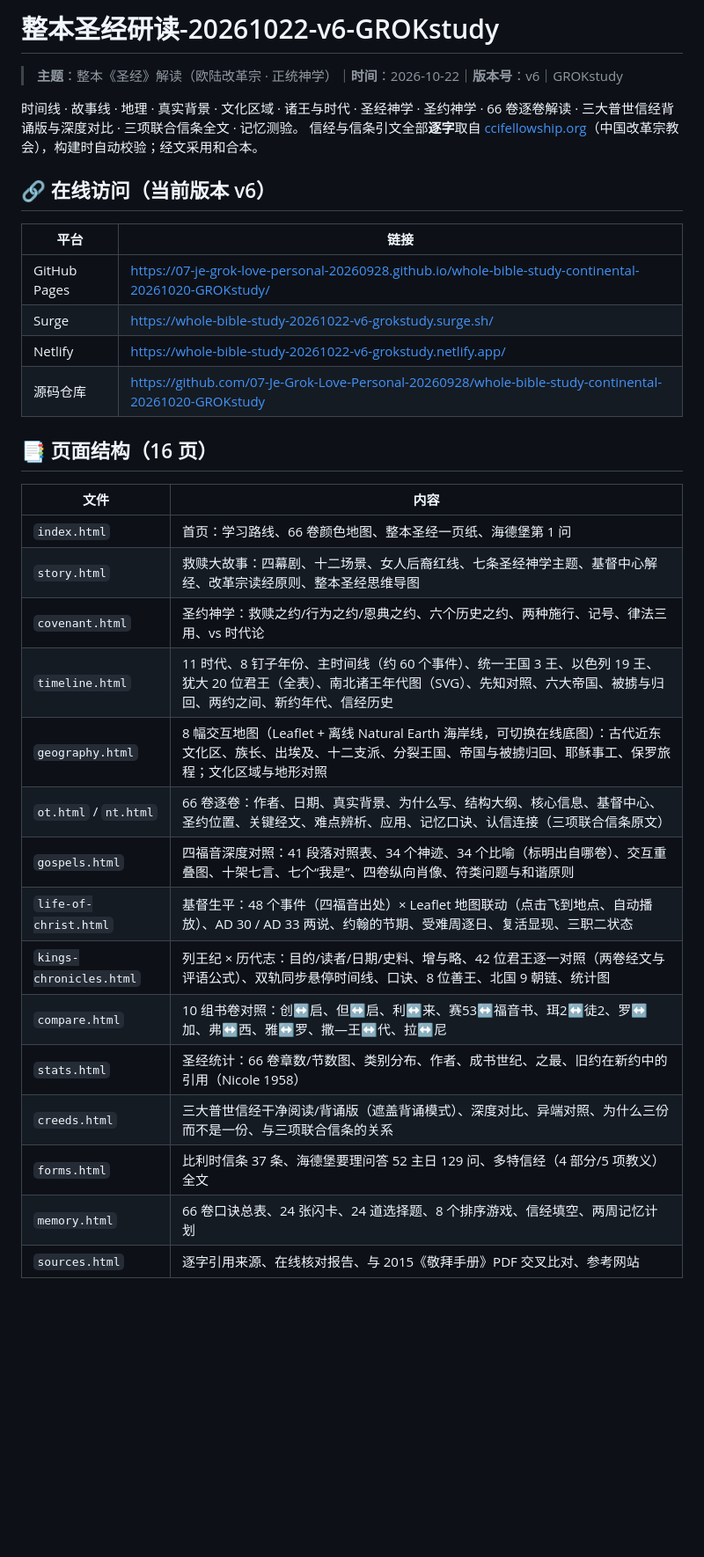
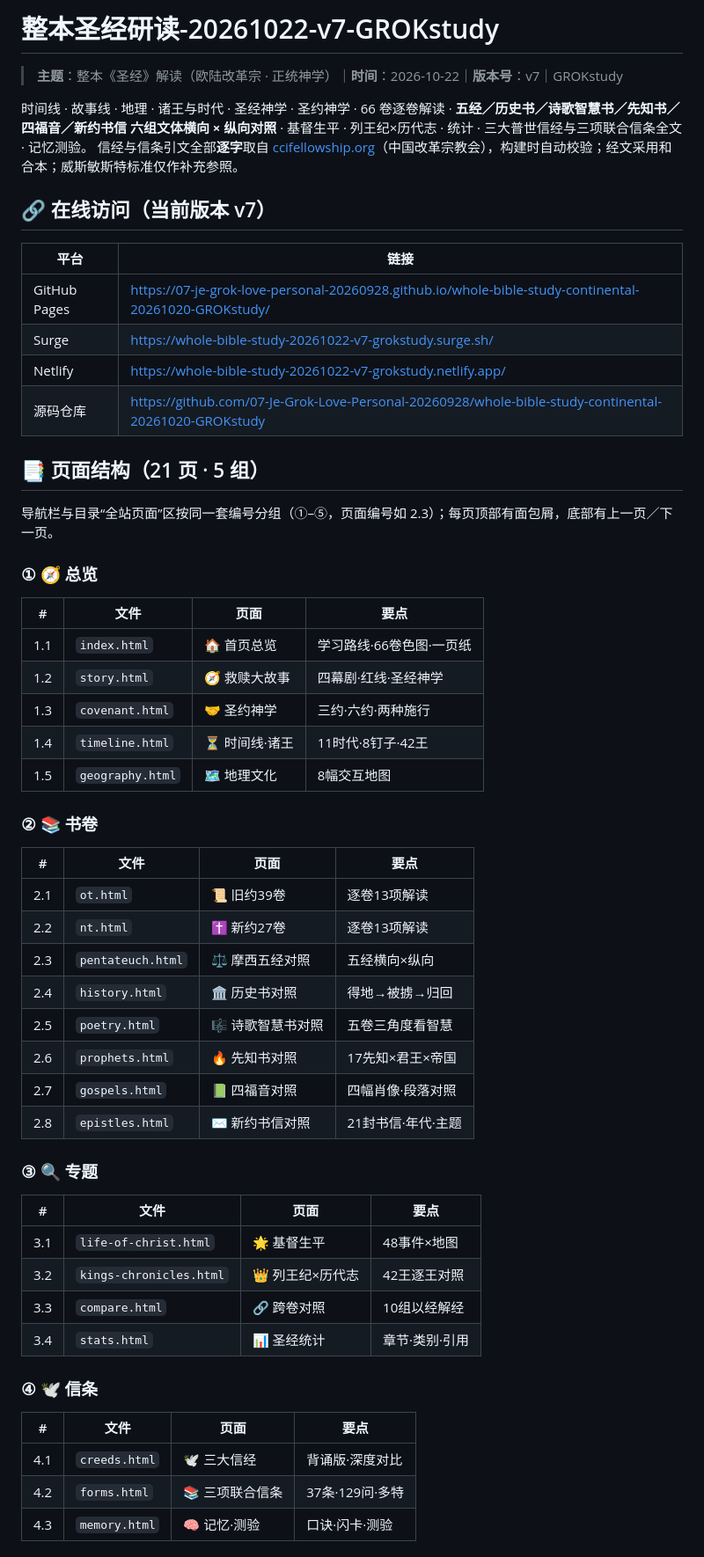
Before and after one commit to 07-Je-Grok-Love-Personal-20260928/whole-bible-study-continental-20261020-GROKstudy, a Markdown page: README.md, the part around one of its changes. Shown at 88% size. Rendered like a GitHub page; blank space fills up the shorter version.

Commit message:
README: v7 title, links, 5-group structure, v7 history

```diff
--- a/README.md
+++ b/README.md
@@ -1,35 +1,60 @@
-# 整本圣经研读-20261022-v6-GROKstudy
+# 整本圣经研读-20261022-v7-GROKstudy
 
-> **主题**：整本《圣经》解读（欧陆改革宗 · 正统神学）｜**时间**：2026-10-22｜**版本号**：v6｜GROKstudy
+> **主题**：整本《圣经》解读（欧陆改革宗 · 正统神学）｜**时间**：2026-10-22｜**版本号**：v7｜GROKstudy
 
-时间线 · 故事线 · 地理 · 真实背景 · 文化区域 · 诸王与时代 · 圣经神学 · 圣约神学 · 66 卷逐卷解读 · 三大普世信经背诵版与深度对比 · 三项联合信条全文 · 记忆测验。
-信经与信条引文全部**逐字**取自 [ccifellowship.org](https://ccifellowship.org)（中国改革宗教会），构建时自动校验；经文采用和合本。
+时间线 · 故事线 · 地理 · 诸王与时代 · 圣经神学 · 圣约神学 · 66 卷逐卷解读 · **五经／历史书／诗歌智慧书／先知书／四福音／新约书信 六组文体横向 × 纵向对照** · 基督生平 · 列王纪×历代志 · 统计 · 三大普世信经与三项联合信条全文 · 记忆测验。
+信经与信条引文全部**逐字**取自 [ccifellowship.org](https://ccifellowship.org)（中国改革宗教会），构建时自动校验；经文采用和合本；威斯敏斯特标准仅作补充参照。
 
-## 🔗 在线访问（当前版本 v6）
+## 🔗 在线访问（当前版本 v7）
 
 | 平台 | 链接 |
 |---|---|
 | GitHub Pages | https://07-je-grok-love-personal-20260928.github.io/whole-bible-study-continental-20261020-GROKstudy/ |
-| Surge | https://whole-bible-study-20261022-v6-grokstudy.surge.sh/ |
-| Netlify | https://whole-bible-study-20261022-v6-grokstudy.netlify.app/ |
+| Surge | https://whole-bible-study-20261022-v7-grokstudy.surge.sh/ |
+| Netlify | https://whole-bible-study-20261022-v7-grokstudy.netlify.app/ |
 | 源码仓库 | https://github.com/07-Je-Grok-Love-Personal-20260928/whole-bible-study-continental-20261020-GROKstudy |
 
-## 📑 页面结构（16 页）
+## 📑 页面结构（21 页 · 5 组）
 
-| 文件 | 内容 |
-|---|---|
-| `index.html` | 首页：学习路线、66 卷颜色地图、整本圣经一页纸、海德堡第 1 问 |
-| `story.html` | 救赎大故事：四幕剧、十二场景、女人后裔红线、七条圣经神学主题、基督中心解经、改革宗读经原则、整本圣经思维导图 |
-| `covenant.html` | 圣约神学：救赎之约/行为之约/恩典之约、六个历史之约、两种施行、记号、律法三用、vs 时代论 |
-| `timeline.html` | 11 时代、8 钉子年份、主时间线（约 60 个事件）、统一王国 3 王、以色列 19 王、犹大 20 位君王（全表）、南北诸王年代图（SVG）、先知对照、六大帝国、被掳与归回、两约之间、新约年代、信经历史 |
-| `geography.html` | 8 幅交互地图（Leaflet + 离线 Natural Earth 海岸线，可切换在线底图）：古代近东文化区、族长、出埃及、十二支派、分裂王国、帝国与被掳归回、耶稣事工、保罗旅程；文化区域与地形对照 |
-| `ot.html` / `nt.html` | 66 卷逐卷：作者、日期、真实背景、为什么写、结构大纲、核心信息、基督中心、圣约位置、关键经文、难点辨析、应用、记忆口诀、认信连接（三项联合信条原文） |
-| `gospels.html` | 四福音深度对照：41 段落对照表、34 个神迹、34 个比喻（标明出自哪卷）、交互重叠图、十架七言、七个“我是”、四卷纵向肖像、符类问题与和谐原则 |
-| `life-of-christ.html` | 基督生平：48 个事件（四福音出处）× Leaflet 地图联动（点击飞到地点、自动播放）、AD 30 / AD 33 两说、约翰的节期、受难周逐日、复活显现、三职二状态 |
-| `kings-chronicles.html` | 列王纪 × 历代志：目的/读者/日期/史料、增与略、42 位君王逐一对照（两卷经文与评语公式）、双轨同步悬停时间线、口诀、8 位善王、北国 9 朝链、统计图 |
-| `compare.html` | 10 组书卷对照：创↔启、但↔启、利↔来、赛53↔福音书、珥2↔徒2、罗↔加、弗↔西、雅↔罗、撒—王↔代、拉↔尼 |
-| `stats.html` | 圣经统计：66 卷章数/节数图、类别分布、作者、成书世纪、之最、旧约在新约中的引用（Nicole 1958） |
-| `creeds.html` | 三大普世信经干净阅读/背诵版（遮盖背诵模式）、深度对比、异端对照、为什么三份而不是一份、与三项联合信条的关系 |
-| `forms.html` | 比利时信条 37 条、海德堡要理问答 52 主日 129 问、多特信经（4 部分/5 项教义）全文 |
-| `memory.html` | 66 卷口诀总表、24 张闪卡、24 道选择题、8 个排序游戏、信经填空、两周记忆计划 |
-| `sources.html` | 逐字引用来源、在线核对报告、与 2015《敬拜手册》PDF 交叉比对、参考网站 |
+导航栏与目录“全站页面”区按同一套编号分组（①–⑤，页面编号如 2.3）；每页顶部有面包屑，底部有上一页／下一页。
+
+### ① 🧭 总览
+
+| # | 文件 | 页面 | 要点 |
+|---|---|---|---|
+| 1.1 | `index.html` | 🏠 首页总览 | 学习路线·66卷色图·一页纸 |
+| 1.2 | `story.html` | 🧭 救赎大故事 | 四幕剧·红线·圣经神学 |
+| 1.3 | `covenant.html` | 🤝 圣约神学 | 三约·六约·两种施行 |
+| 1.4 | `timeline.html` | ⏳ 时间线·诸王 | 11时代·8钉子·42王 |
+| 1.5 | `geography.html` | 🗺️ 地理文化 | 8幅交互地图 |
+
+### ② 📚 书卷
+
+| # | 文件 | 页面 | 要点 |
+|---|---|---|---|
+| 2.1 | `ot.html` | 📜 旧约39卷 | 逐卷13项解读 |
+| 2.2 | `nt.html` | ✝️ 新约27卷 | 逐卷13项解读 |
+| 2.3 | `pentateuch.html` | ⚖️ 摩西五经对照 | 五经横向×纵向 |
+| 2.4 | `history.html` | 🏛️ 历史书对照 | 得地→被掳→归回 |
+| 2.5 | `poetry.html` | 🎼 诗歌智慧书对照 | 五卷三角度看智慧 |
+| 2.6 | `prophets.html` | 🔥 先知书对照 | 17先知×君王×帝国 |
+| 2.7 | `gospels.html` | 📗 四福音对照 | 四幅肖像·段落对照 |
+| 2.8 | `epistles.html` | ✉️ 新约书信对照 | 21封书信·年代·主题 |
+
+### ③ 🔍 专题
+
+| # | 文件 | 页面 | 要点 |
+|---|---|---|---|
+| 3.1 | `life-of-christ.html` | 🌟 基督生平 | 48事件×地图 |
+| 3.2 | `kings-chronicles.html` | 👑 列王纪×历代志 | 42王逐王对照 |
+| 3.3 | `compare.html` | 🔗 跨卷对照 | 10组以经解经 |
+| 3.4 | `stats.html` | 📊 圣经统计 | 章节·类别·引用 |
+
+### ④ 🕊️ 信条
+
+| # | 文件 | 页面 | 要点 |
+|---|---|---|---|
+| 4.1 | `creeds.html` | 🕊️ 三大信经 | 背诵版·深度对比 |
+| 4.2 | `forms.html` | 📚 三项联合信条 | 37条·129问·多特 |
+| 4.3 | `memory.html` | 🧠 记忆·测验 | 口诀·闪卡·测验 |
+
```
Also changed, not shown: other parts of README.md (+21 -5 lines).
